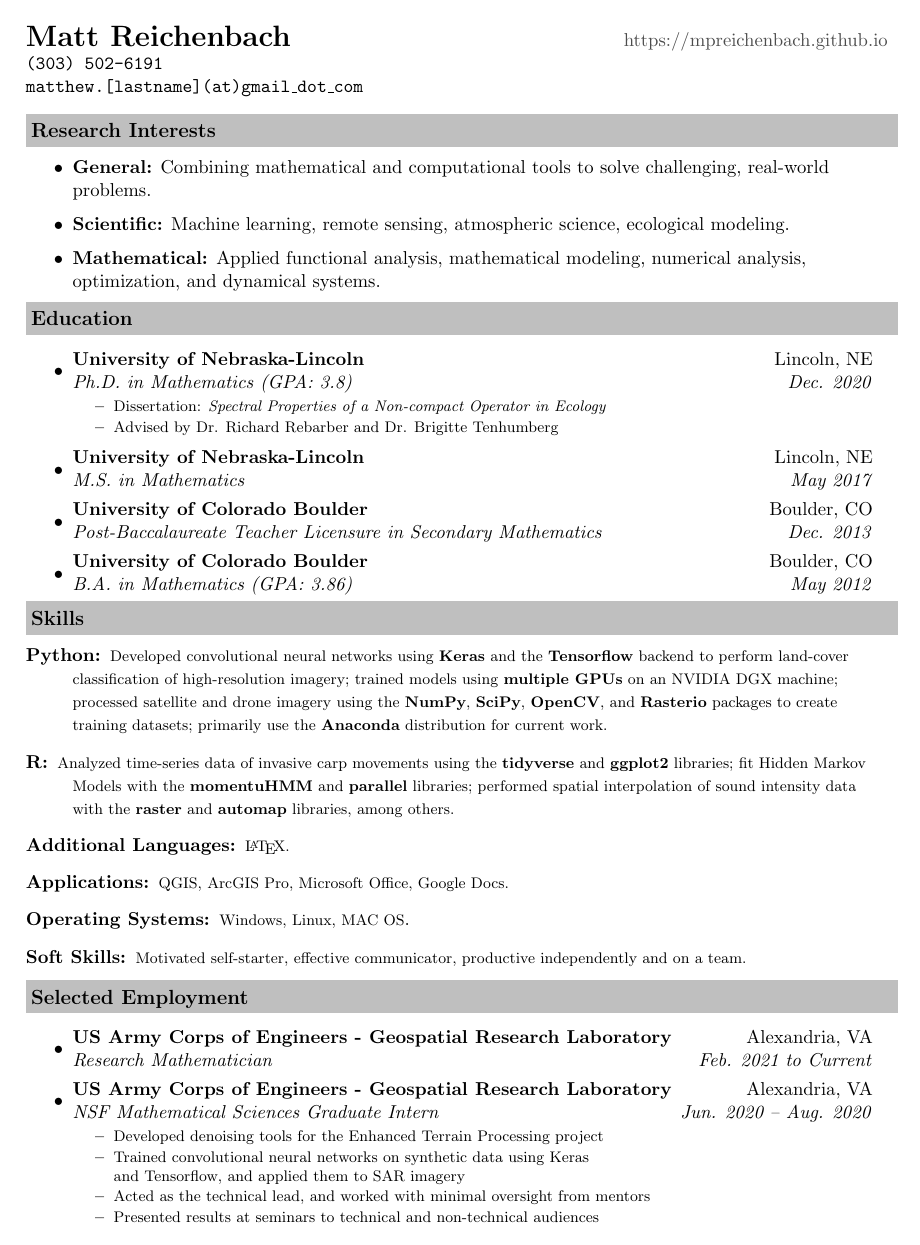
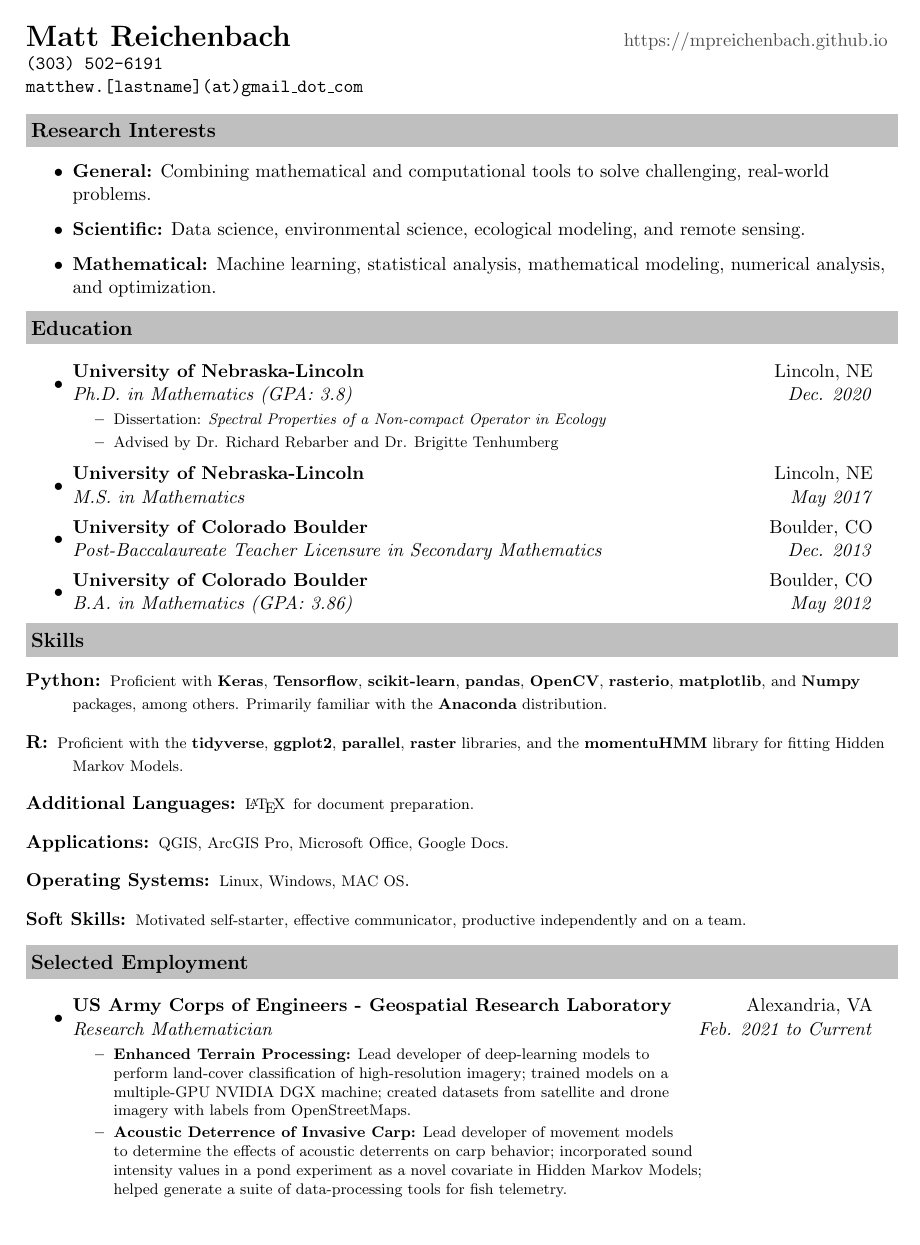
Before and after one commit to mpreichenbach/mpreichenbach.github.io, a LaTeX CV (CV/MReichenbach_CV.tex): page 1 of 3 before the commit and page 1 of 4 after it. Compiled offline with pdfLaTeX.

Commit message:
More CV updates.

```diff
--- a/CV/MReichenbach_CV.tex
+++ b/CV/MReichenbach_CV.tex
@@ -64,9 +64,9 @@
 \begin{itemize}
 	\resitem{\textbf{General:} Combining mathematical and computational tools to solve challenging, real-world problems.}
 
-	\resitem{\textbf{Scientific:} Machine learning, remote sensing, atmospheric science, ecological modeling.}
+	\resitem{\textbf{Scientific:} Data science, environmental science,  ecological modeling, and remote sensing.}
 
-	\resitem{\textbf{Mathematical:} Applied functional analysis, mathematical modeling, numerical analysis, optimization, and dynamical systems.}
+	\resitem{\textbf{Mathematical:} Machine learning, statistical analysis, mathematical modeling, numerical analysis, and optimization.}
 
 %	\resitem{\textbf{Biology:} Mathematical modeling,  especially density-dependent (\textit{non-linear}) processes such as cannibalism and somatic growth.}
 
@@ -92,15 +92,15 @@
 
 \resheading{Skills}
 	\begin{description}
-        \item[Python:] { \footnotesize Developed convolutional neural networks using \textbf{Keras} and  the \textbf{Tensorflow} backend to perform land-cover classification of high-resolution imagery; trained models using \textbf{multiple GPUs} on an NVIDIA DGX machine; processed satellite and drone imagery using the \textbf{NumPy}, \textbf{SciPy}, \textbf{OpenCV}, and \textbf{Rasterio} packages to create training datasets; primarily use the \textbf{Anaconda} distribution for current work.}
+        \item[Python:] {\footnotesize Proficient with \textbf{Keras}, \textbf{Tensorflow}, \textbf{scikit-learn}, \textbf{pandas}, \textbf{OpenCV}, \textbf{rasterio}, \textbf{matplotlib}, and \textbf{Numpy} packages, among others. Primarily familiar with the \textbf{Anaconda} distribution.}
 
-        \item[R:] { \footnotesize Analyzed time-series data of invasive carp movements using the \textbf{tidyverse} and \textbf{ggplot2} libraries; fit Hidden Markov Models with the \textbf{momentuHMM} and \textbf{parallel} libraries; performed spatial interpolation of sound intensity data with the \textbf{raster} and \textbf{automap} libraries, among others.}
+        \item[R:] { \footnotesize Proficient with the \textbf{tidyverse}, \textbf{ggplot2}, \textbf{parallel}, \textbf{raster} libraries, and the \textbf{momentuHMM} library for fitting Hidden Markov Models.}
 
-		\item[Additional Languages:] {\footnotesize \LaTeX.}
+		\item[Additional Languages:] {\footnotesize \LaTeX \, for document preparation.}
 
 		\item[Applications:]{\footnotesize QGIS, ArcGIS Pro, Microsoft Office, Google Docs.}
 
-        \item[Operating Systems:] {\footnotesize Windows, Linux, MAC OS}.
+        \item[Operating Systems:] {\footnotesize Linux, Windows, MAC OS}.
 
         \item[Soft Skills:] {\footnotesize Motivated self-starter, effective communicator, productive independently and on a team.}
 	\end{description}
@@ -109,18 +109,21 @@
 	\begin{itemize}
 		\item
 		\ressubheading{US Army Corps of Engineers - Geospatial Research Laboratory}{Alexandria, VA}{Research Mathematician}{Feb. 2021 to Current}
+		{\footnotesize
+			\begin{itemize}
+				\resitem{\textbf{Enhanced Terrain Processing:} Lead developer of deep-learning models to \\ perform land-cover classification of high-resolution imagery; trained models on a \\ multiple-GPU NVIDIA DGX machine; created datasets from satellite and drone \\ imagery with labels from OpenStreetMaps.}
+				\resitem{\textbf{Acoustic Deterrence of Invasive Carp:} Lead developer of movement models \\ to determine the effects of acoustic deterrents on carp behavior; incorporated sound \\ intensity values in a pond experiment as a novel covariate in Hidden Markov Models; \\ helped generate a suite of data-processing tools for fish telemetry.}
+			\end{itemize}
+		}
+
+	\newpage
 
 		\item
 		\ressubheading{US Army Corps of Engineers - Geospatial Research Laboratory}{Alexandria, VA}{NSF Mathematical Sciences Graduate Intern}{Jun. 2020 -- Aug. 2020}
 		{\footnotesize
 			\begin{itemize}
-				\resitem{Developed denoising tools for the Enhanced Terrain Processing project}
-				\resitem{Trained convolutional neural networks on synthetic data using Keras \\ and Tensorflow, and applied them to SAR imagery}
-				\resitem{Acted as the technical lead, and worked with minimal oversight from mentors}
-				\resitem{Presented results at seminars to technical and non-technical audiences}
+				\resitem{\textbf{Enhanced Terrain Processing:} Developed deep-learning models to remove \\ noise from synthetic-aperture radar (SAR) imagery; created synthetic datasets \\ from publicly available imagery; acted as technical lead with minimal oversight \\ from mentors.}
 		\end{itemize}}
-
-\newpage
 
 		\item
 			{\ressubheading{University of Nebraska-Lincoln}{Lincoln, NE}{Graduate Teaching Assistant}{Aug. 2015 -- Dec. 2020}
```
Also changed, not shown: CV/MReichenbach_CV.pdf, CV/MReichenbach_CV.tex (18 more changed lines).
